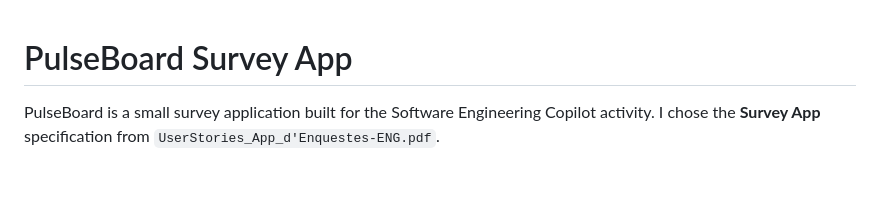
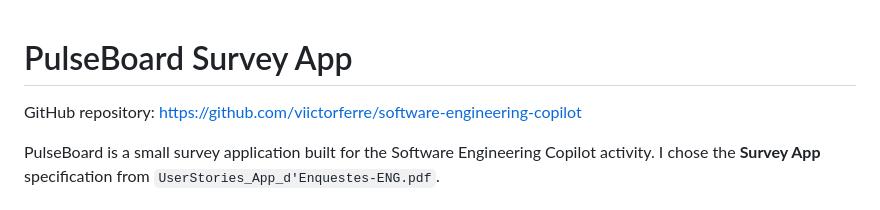
Before and after one commit to viictorferre/software-engineering-copilot, a Markdown page: README.md, the part around the change. Rendered like a GitHub page; blank space fills up the shorter version.

Commit message:
Update README
Added GitHub repository link to README.

```diff
--- a/README.md
+++ b/README.md
@@ -1,4 +1,6 @@
 # PulseBoard Survey App
+
+GitHub repository: https://github.com/viictorferre/software-engineering-copilot
 
 PulseBoard is a small survey application built for the Software Engineering Copilot activity. I chose the **Survey App** specification from `UserStories_App_d'Enquestes-ENG.pdf`.
 
```
